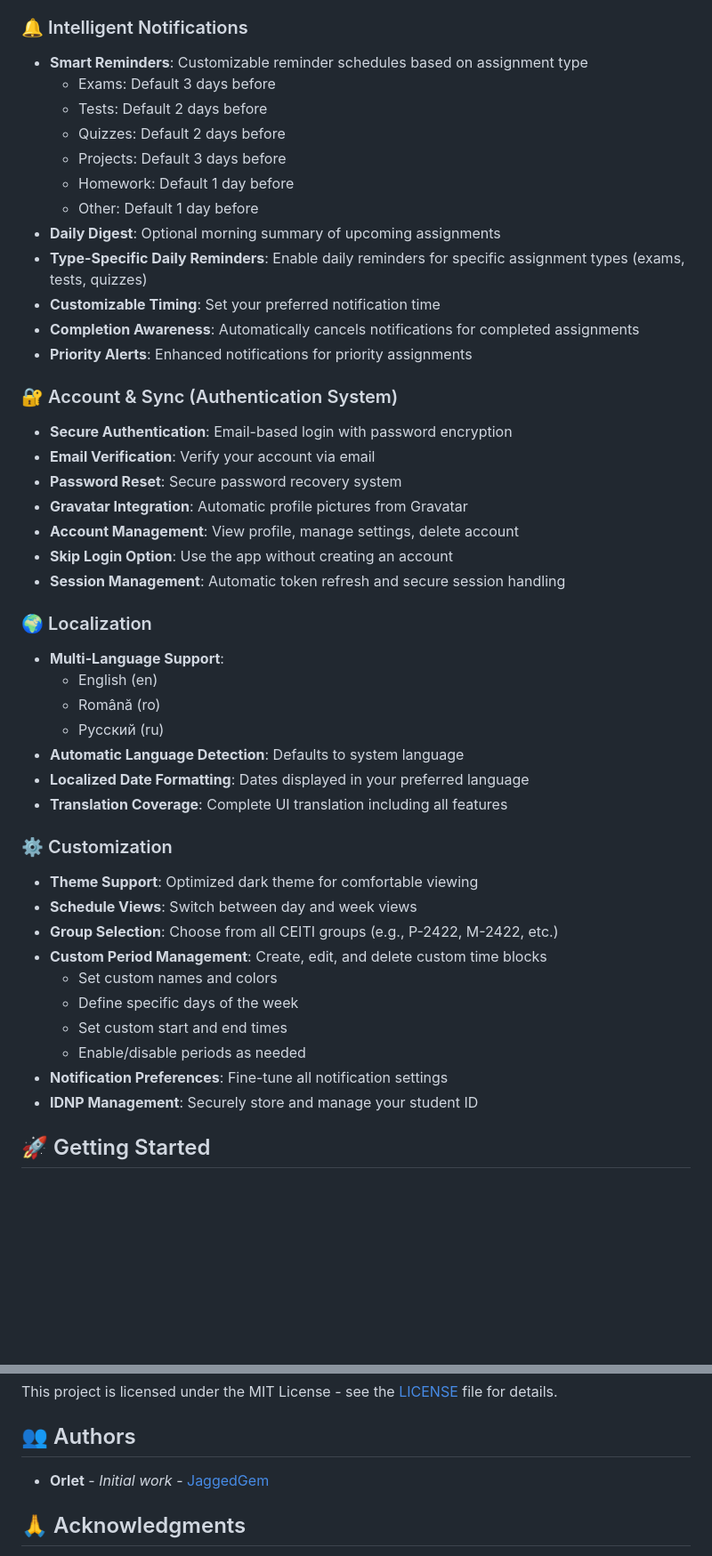
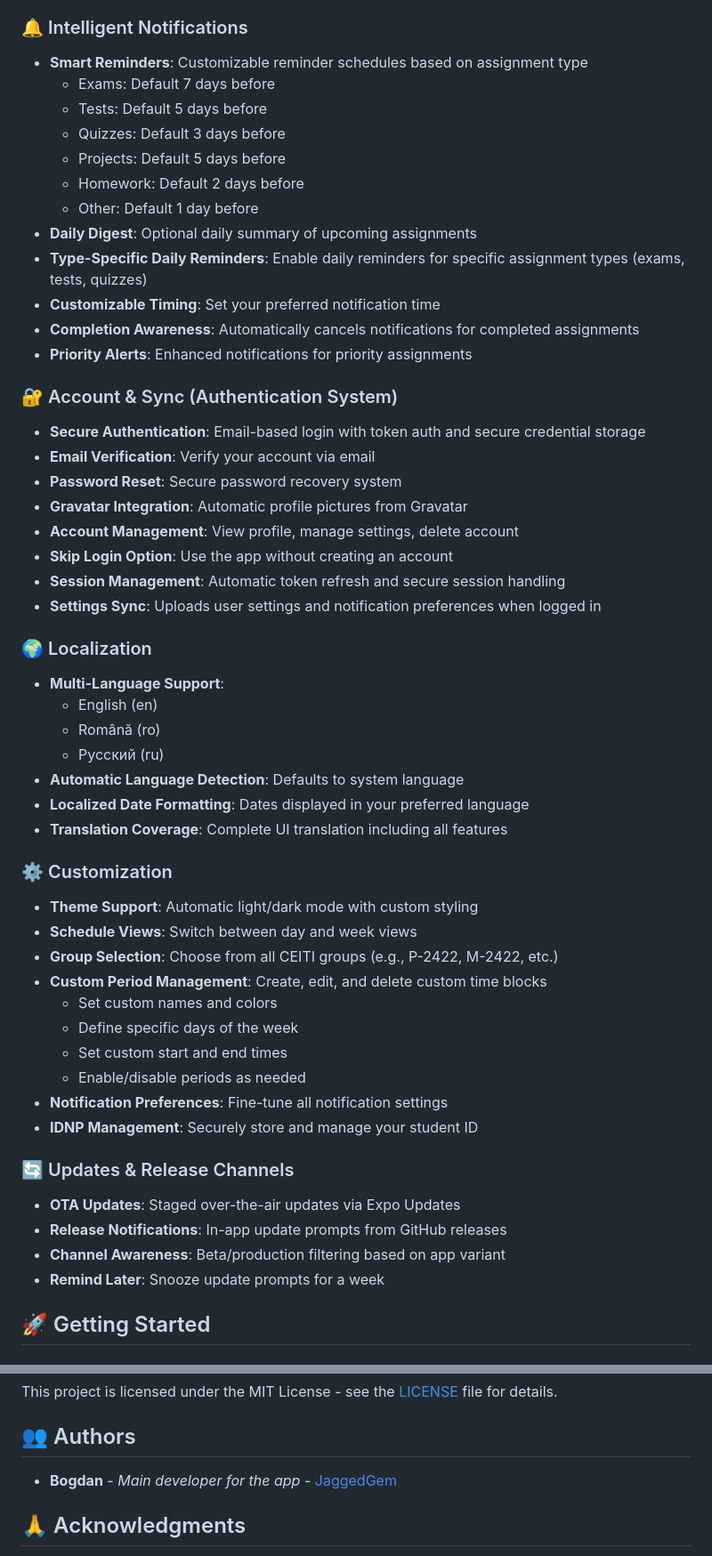
Before and after one commit to JaggedGem/PlannerITI, a Markdown page: README.md, 2 parts joined by grey strips. Shown at 89% size. GitHub-like rendering; blank space fills up the shorter version.

Commit message:
feat: update README with enhanced features and OTA update details

```diff
--- a/README.md
+++ b/README.md
@@ -57,26 +60,27 @@ Built with React Native and Expo, PlannerITI offers a native-like experience on
 
 ### 🔔 Intelligent Notifications
 - **Smart Reminders**: Customizable reminder schedules based on assignment type
-  - Exams: Default 3 days before
-  - Tests: Default 2 days before
-  - Quizzes: Default 2 days before
-  - Projects: Default 3 days before
-  - Homework: Default 1 day before
+  - Exams: Default 7 days before
+  - Tests: Default 5 days before
+  - Quizzes: Default 3 days before
+  - Projects: Default 5 days before
+  - Homework: Default 2 days before
   - Other: Default 1 day before
-- **Daily Digest**: Optional morning summary of upcoming assignments
+- **Daily Digest**: Optional daily summary of upcoming assignments
 - **Type-Specific Daily Reminders**: Enable daily reminders for specific assignment types (exams, tests, quizzes)
 - **Customizable Timing**: Set your preferred notification time
 - **Completion Awareness**: Automatically cancels notifications for completed assignments
 - **Priority Alerts**: Enhanced notifications for priority assignments
 
 ### 🔐 Account & Sync (Authentication System)
-- **Secure Authentication**: Email-based login with password encryption
+- **Secure Authentication**: Email-based login with token auth and secure credential storage
 - **Email Verification**: Verify your account via email
 - **Password Reset**: Secure password recovery system
 - **Gravatar Integration**: Automatic profile pictures from Gravatar
 - **Account Management**: View profile, manage settings, delete account
 - **Skip Login Option**: Use the app without creating an account
 - **Session Management**: Automatic token refresh and secure session handling
+- **Settings Sync**: Uploads user settings and notification preferences when logged in
 
 ### 🌍 Localization
 - **Multi-Language Support**:
@@ -88,7 +92,7 @@ Built with React Native and Expo, PlannerITI offers a native-like experience on
 - **Translation Coverage**: Complete UI translation including all features
 
 ### ⚙️ Customization
-- **Theme Support**: Optimized dark theme for comfortable viewing
+- **Theme Support**: Automatic light/dark mode with custom styling
 - **Schedule Views**: Switch between day and week views
 - **Group Selection**: Choose from all CEITI groups (e.g., P-2422, M-2422, etc.)
 - **Custom Period Management**: Create, edit, and delete custom time blocks
@@ -98,6 +102,12 @@ Built with React Native and Expo, PlannerITI offers a native-like experience on
   - Enable/disable periods as needed
 - **Notification Preferences**: Fine-tune all notification settings
 - **IDNP Management**: Securely store and manage your student ID
+
+### 🔄 Updates & Release Channels
+- **OTA Updates**: Staged over-the-air updates via Expo Updates
+- **Release Notifications**: In-app update prompts from GitHub releases
+- **Channel Awareness**: Beta/production filtering based on app variant
+- **Remind Later**: Snooze update prompts for a week
 
 ## 🚀 Getting Started
 
@@ -335,7 +366,7 @@ This project is licensed under the MIT License - see the [LICENSE](LICENSE) file
 
 ## 👥 Authors
 
-- **Orlet** - *Initial work* - [JaggedGem](https://github.com/JaggedGem)
+- **Bogdan** - *Main developer for the app* - [JaggedGem](https://github.com/JaggedGem)
 
 ## 🙏 Acknowledgments
 
```
Also changed, not shown: other parts of README.md (+38 -14 lines).
